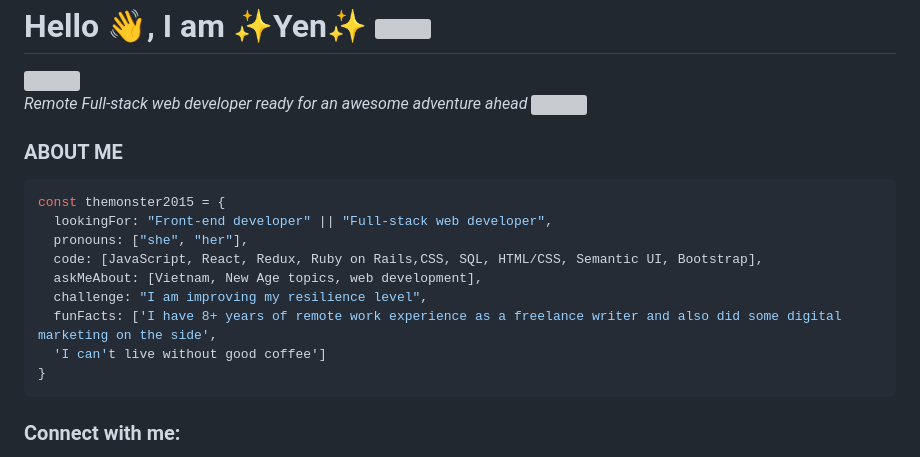
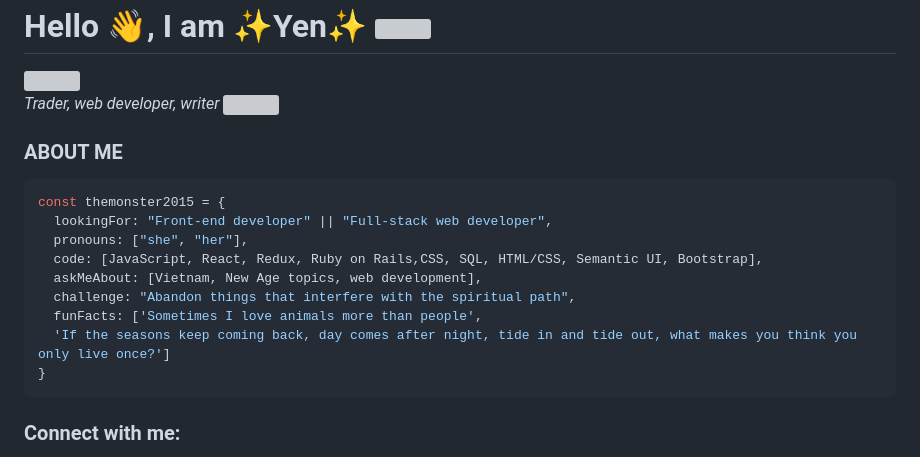
Before and after one commit to themonster2015/themonster2015, a Markdown page: README.md, the part around the change. GitHub-like rendering; grey boxes are pictures that could not be loaded.

````diff
--- a/README.md
+++ b/README.md
@@ -1,7 +1,7 @@
 
 <h1 class="center">Hello 👋, I am ✨Yen✨ <img src="https://media.giphy.com/media/26Fxy3Iz1ari8oytO/giphy.gif" width="70"></h1> <img align='right' src="https://media.giphy.com/media/dWxO36Jzd6bTSt5dIY/giphy.gif" width="230">
 
-<p><em>Remote Full-stack web developer ready for an awesome adventure ahead </em><img src="https://media.giphy.com/media/XGma2iRIHTKkwqRkFl/giphy.gif" width="50"></p>
+<p><em>Trader, web developer, writer </em><img src="https://media.giphy.com/media/XGma2iRIHTKkwqRkFl/giphy.gif" width="50"></p>
 
 
 ### ABOUT ME
@@ -12,9 +12,9 @@ const themonster2015 = {
   pronouns: ["she", "her"],
   code: [JavaScript, React, Redux, Ruby on Rails,CSS, SQL, HTML/CSS, Semantic UI, Bootstrap],
   askMeAbout: [Vietnam, New Age topics, web development],
-  challenge: "I am improving my resilience level",
-  funFacts: ['I have 8+ years of remote work experience as a freelance writer and also did some digital marketing on the side',
-  'I can't live without good coffee']
+  challenge: "Abandon things that interfere with the spiritual path",
+  funFacts: ['Sometimes I love animals more than people',
+  'If the seasons keep coming back, day comes after night, tide in and tide out, what makes you think you only live once?']
 }
 ```
 
````
